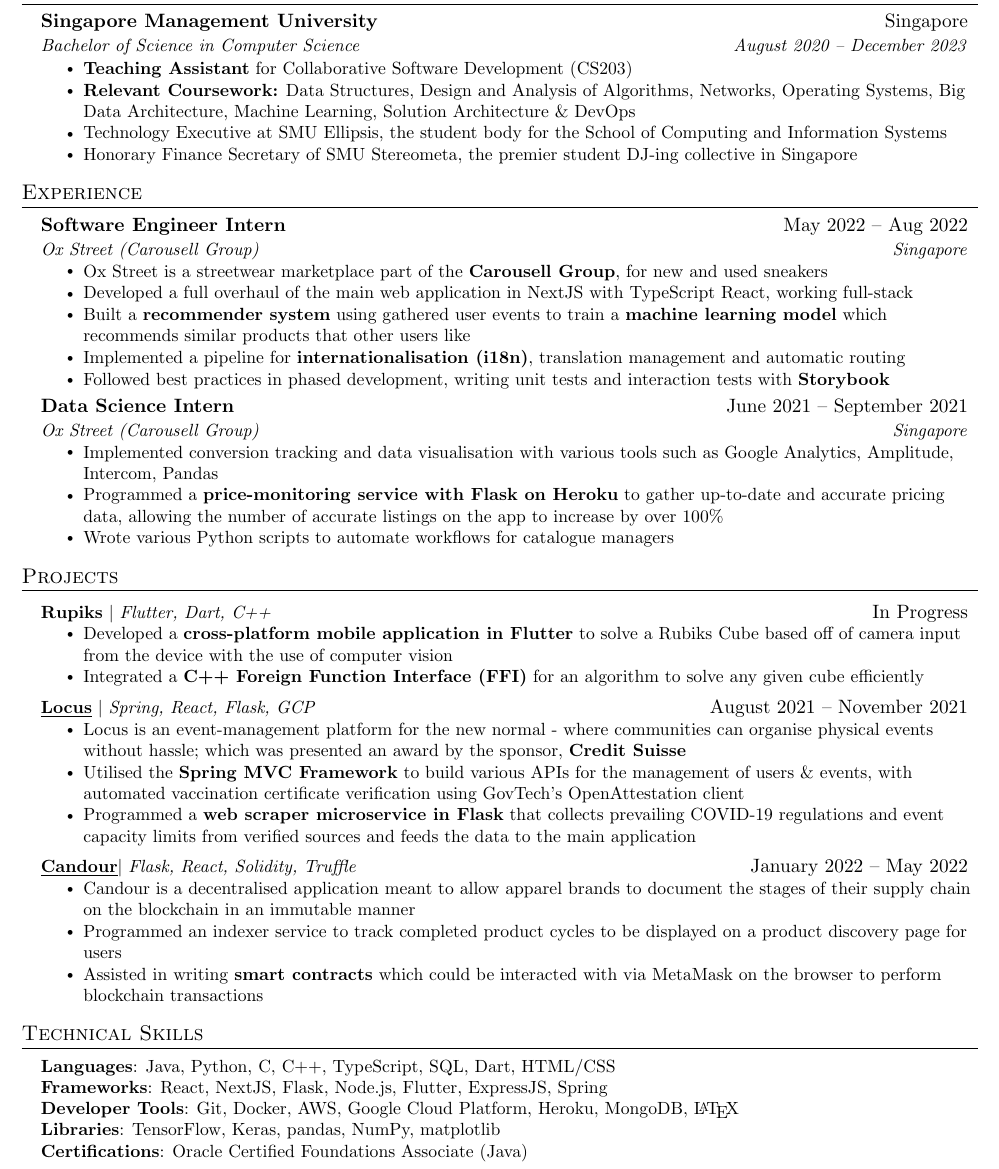
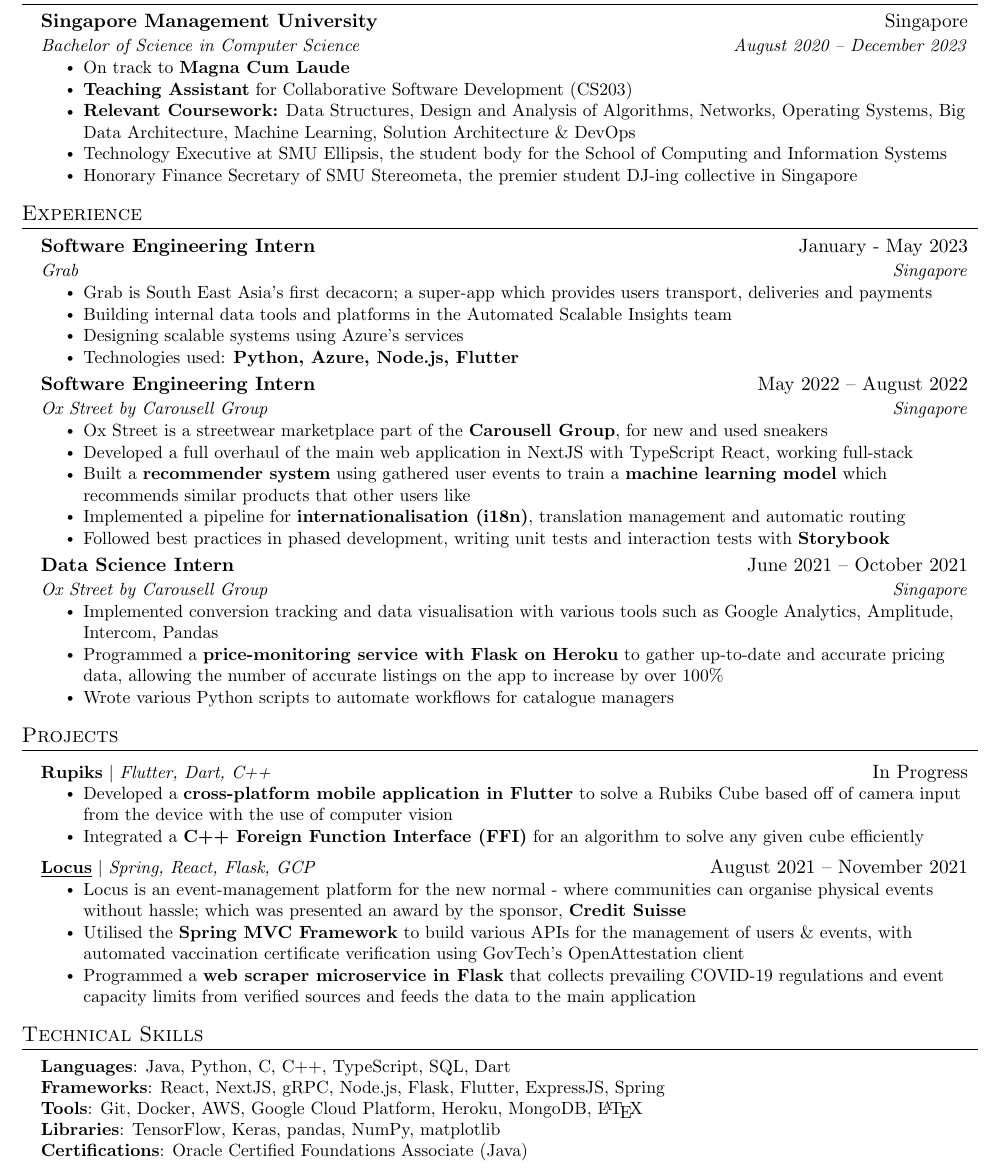
Before and after one commit to omerwyo/resume, a LaTeX CV (omer_resume.tex): part of the page, cut so that both start at the same text. Compiled offline with pdfLaTeX.

Commit message:
Update Jan 2023

```diff
--- a/omer_resume.tex
+++ b/omer_resume.tex
@@ -128,15 +121,12 @@
       {Singapore Management University}{Singapore}
       {Bachelor of Science in Computer Science}{August 2020 -- December 2023}
       \resumeItemListStart
+        \resumeItem{On track to \textbf{Magna Cum Laude}}
         \resumeItem{\textbf{Teaching Assistant} for Collaborative Software Development (CS203)}
         \resumeItem{\textbf{Relevant Coursework:} Data Structures, Design and Analysis of Algorithms, Networks, Operating Systems, Big Data Architecture, Machine Learning, Solution Architecture \& DevOps}
         \resumeItem{Technology Executive at SMU Ellipsis, the student body for the School of Computing and Information Systems}
         \resumeItem{Honorary Finance Secretary of SMU Stereometa, the premier student DJ-ing collective in Singapore}
-        % \resumeItem{Finance Head of Project Teung VI, a community service project to teach English and Financial Literacy to Thai youth}
       \resumeItemListEnd
-    % \resumeSubheading
-    %   {St. Andrew's Junior }{Bryan, TX}
-    %   {Associate's in Liberal Arts}{Aug. 2014 -- May 2018}
   \resumeSubHeadingListEnd
 
 
@@ -145,9 +135,19 @@
   \resumeSubHeadingListStart
 
     \resumeSubheading
-      {Software Engineer Intern}{May 2022 -- Aug 2022}
-      {Ox Street (Carousell Group)}{Singapore}
+    {Software Engineering Intern}{January - May 2023}
+    {Grab}{Singapore}
+    \resumeItemListStart
+      \resumeItem{Grab is South East Asia's first decacorn; a super-app which provides users transport, deliveries and payments}
+      \resumeItem{Building internal data tools and platforms in the Automated Scalable Insights team}
+      \resumeItem{Designing scalable systems using Azure's services}
+      \resumeItem{Technologies used: \textbf{Python, Azure, Node.js, Flutter}}
+    \resumeItemListEnd
+
+    \resumeSubheading
+      {Software Engineering Intern}{May 2022 -- August 2022}
       % {\href{https://oxstreet.com}{\underline{Ox Street (Carousell Group)}}}{Singapore}
+      {Ox Street by Carousell Group}{Singapore}
       \resumeItemListStart
         \resumeItem{Ox Street is a streetwear marketplace part of the \textbf{Carousell Group}, for new and used sneakers}
         \resumeItem{Developed a full overhaul of the main web application in NextJS with TypeScript React, working full-stack}
@@ -156,28 +156,10 @@
         \resumeItem{Followed best practices in phased development, writing unit tests and interaction tests with \textbf{Storybook}}
       \resumeItemListEnd
 
-% -----------Multiple Positions Heading-----------
-  %  \resumeSubSubheading
-  %   {Software Engineer I}{Oct 2014 - Sep 2016}
-  %   \resumeItemListStart
-  %      \resumeItem{Apache Beam}
-  %        {Apache Beam is a unified model for defining both batch and streaming data-parallel processing pipelines}
-  %   \resumeItemListEnd
-  %  \resumeSubHeadingListEnd
-%-------------------------------------------
-
-%-------------------------------------------
-    % \resumeSubheading
-    %   {Teaching Assistant}{August 2022 -- Nov 2022}
-    %   {Singapore Management University}{Singapore}
-    %   \resumeItemListStart
-    %     \resumeItem{Taught and Guided sophomores for Collaborative Software Development (CS203)}
-    %   \resumeItemListEnd
-%-------------------------------------------
-
       \resumeSubheading
-      {Data Science Intern}{June 2021 -- September 2021}
-      {Ox Street (Carousell Group)}{Singapore}
+      {Data Science Intern}{June 2021 -- October 2021}
+      % {\href{https://oxstreet.com}{\underline{Ox Street (Carousell Group)}}}{Singapore}
+      {Ox Street by Carousell Group}{Singapore}
       \resumeItemListStart
         \resumeItem{Implemented conversion tracking and data visualisation with various tools such as Google Analytics, Amplitude, Intercom, Pandas}
         \resumeItem{Programmed a \textbf{price-monitoring service with Flask on Heroku} to gather up-to-date and accurate pricing data, allowing the number of accurate listings on the app to increase by over 100\%}
@@ -207,24 +190,23 @@
             % \resumeItem{The project was presented an Outstanding Project Award by the sponsor, \textbf{Credit Suisse}}
           \resumeItemListEnd
 %-------------------------------------------
-      \resumeProjectHeading
-          {\textbf{\href{https://github.com/omerwyo/candour}{\underline{Candour}}}$|$ \emph{Flask, React, Solidity, Truffle}}{January 2022 -- May 2022}
-          \resumeItemListStart
-            \resumeItem{Candour is a decentralised application meant to allow apparel brands to document the stages of their supply chain on the blockchain in an immutable manner}
-            \resumeItem{Programmed an indexer service to track completed product cycles to be displayed on a product discovery page for users}
-            \resumeItem{Assisted in writing \textbf{smart contracts} which could be interacted with via MetaMask on the browser to perform blockchain transactions}
-          \resumeItemListEnd
+    %   \resumeProjectHeading
+    %       {\textbf{\href{https://github.com/omerwyo/candour}{\underline{Candour}}}$|$ \emph{Flask, React, Solidity, Truffle}}{January 2022 -- May 2022}
+    %       \resumeItemListStart
+    %         \resumeItem{Candour is a decentralised application meant to allow apparel brands to document the stages of their supply chain on the blockchain in an immutable manner}
+    %         \resumeItem{Programmed an indexer service to track completed product cycles to be displayed on a product discovery page for users}
+    %         \resumeItem{Assisted in writing \textbf{smart contracts} which could be interacted with via MetaMask on the browser to perform blockchain transactions}
+    %       \resumeItemListEnd
 %-------------------------------------------
     \resumeSubHeadingListEnd
-
 %
 %-----------PROGRAMMING SKILLS-----------
 \section{Technical Skills}
  \begin{itemize}[leftmargin=0.15in, label={}]
     \small{\item{
-     \textbf{Languages}{: Java, Python, C, C++, TypeScript, SQL, Dart, HTML/CSS} \\
-     \textbf{Frameworks}{: React, NextJS, Flask, Node.js, Flutter, ExpressJS, Spring} \\
-     \textbf{Developer Tools}{: Git, Docker, AWS, Google Cloud Platform, Heroku, MongoDB, \LaTeX} \\
+     \textbf{Languages}{: Java, Python, C, C++, TypeScript, SQL, Dart} \\
+     \textbf{Frameworks}{: React, NextJS, gRPC, Node.js, Flask, Flutter, ExpressJS, Spring} \\
+     \textbf{Tools}{: Git, Docker, AWS, Google Cloud Platform, Heroku, MongoDB, \LaTeX} \\
      \textbf{Libraries}{: TensorFlow, Keras, pandas, NumPy, matplotlib} \\
      \textbf{Certifications}{: Oracle Certified Foundations Associate (Java)}
     }}
```
Also changed, not shown: omer_resume.pdf, omer_resume_offcycle.pdf (deleted), omer_resume.tex (8 more changed lines).
